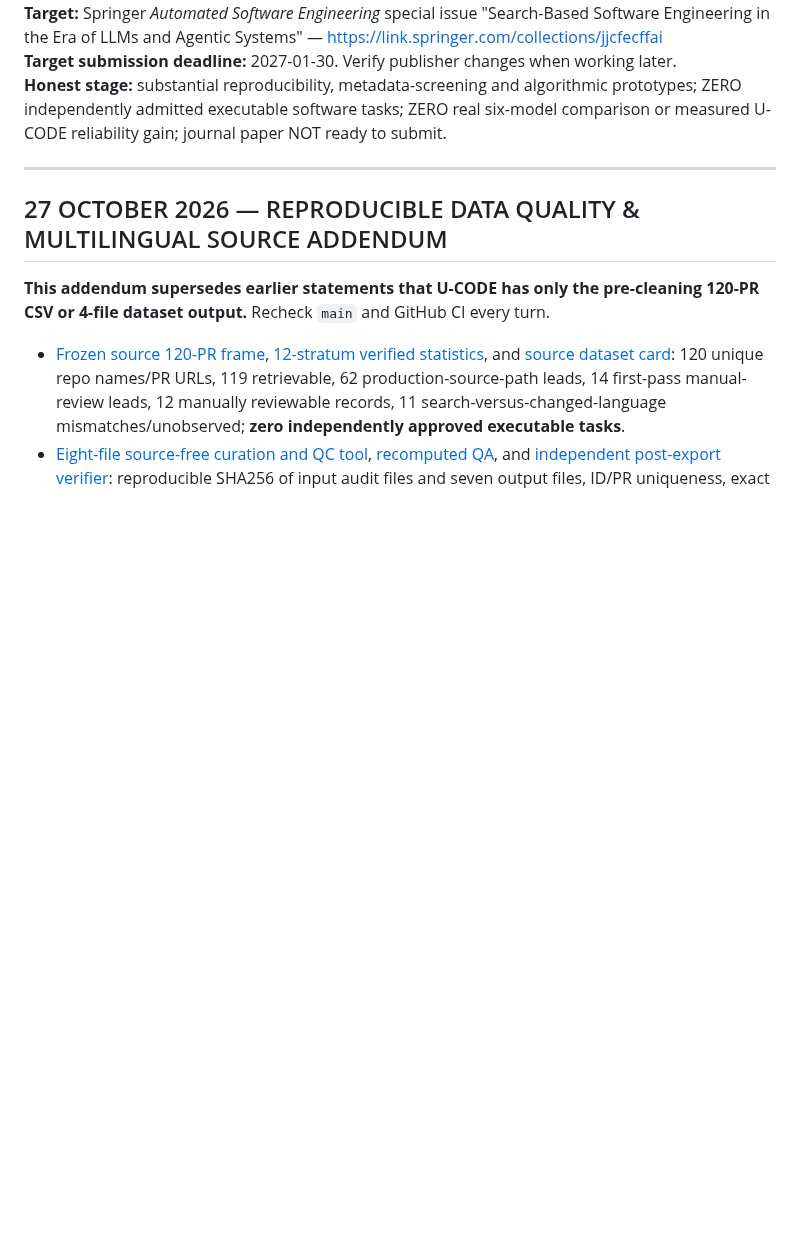
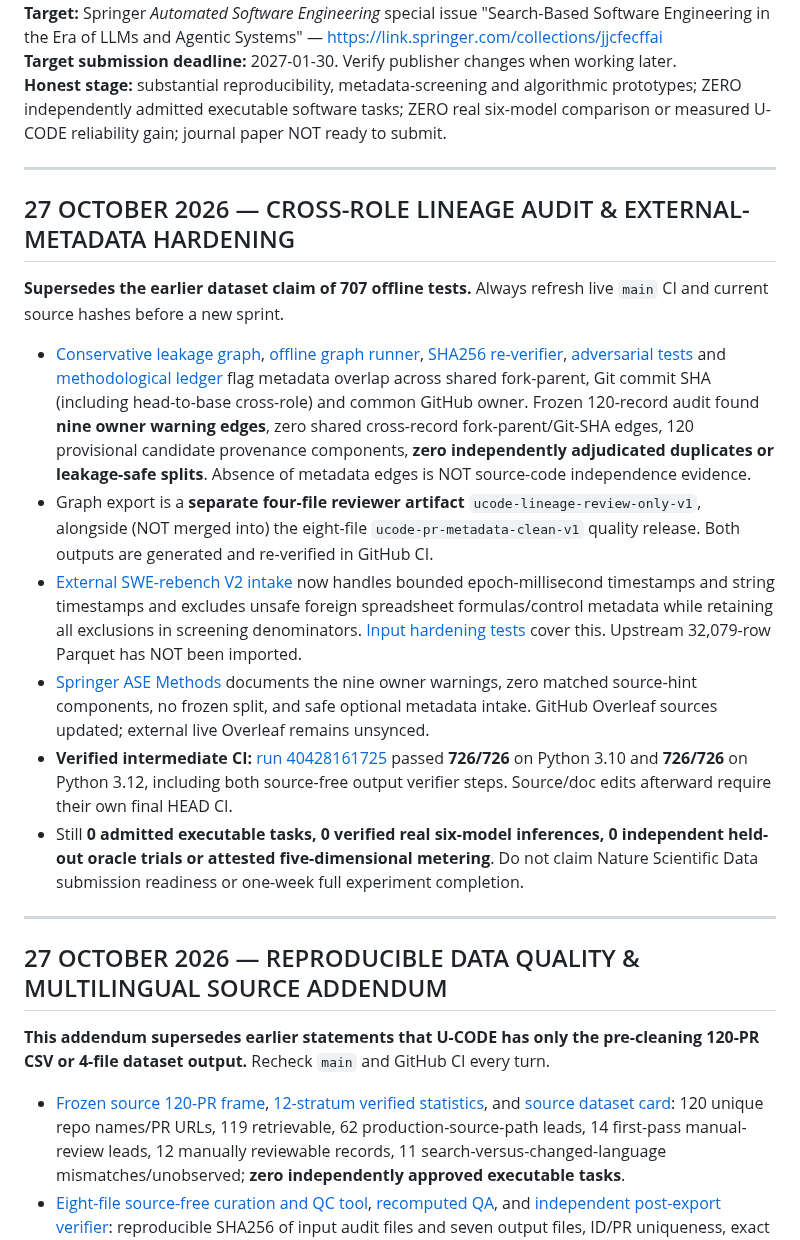
Before and after one commit to Rocky5502/U-CODE, a Markdown page: docs/UCODE_MASTER_HANDOFF_2026-10-26.md, the part around the change. Rendered like a GitHub page; blank space fills up the shorter version.

Commit message:
handoff: record 726-test lineage-risk and adversarial external dataset intake milestone

```diff
--- a/docs/UCODE_MASTER_HANDOFF_2026-10-26.md
+++ b/docs/UCODE_MASTER_HANDOFF_2026-10-26.md
@@ -9,6 +9,49 @@
 **Target:** Springer *Automated Software Engineering* special issue "Search-Based Software Engineering in the Era of LLMs and Agentic Systems" — https://link.springer.com/collections/jjcfecffai
 **Target submission deadline:** 2027-01-30. Verify publisher changes when working later.
 **Honest stage:** substantial reproducibility, metadata-screening and algorithmic prototypes; ZERO independently admitted executable software tasks; ZERO real six-model comparison or measured U-CODE reliability gain; journal paper NOT ready to submit.
+
+---
+
+## 27 OCTOBER 2026 — CROSS-ROLE LINEAGE AUDIT & EXTERNAL-METADATA HARDENING
+
+**Supersedes the earlier dataset claim of 707 offline tests.** Always
+refresh live `main` CI and current source hashes before a new sprint.
+
+- [Conservative leakage graph](../src/ucode/lineage_risk_graph.py),
+  [offline graph runner](../scripts/audit_lineage_risks.py),
+  [SHA256 re-verifier](../scripts/verify_lineage_review.py),
+  [adversarial tests](../tests/test_lineage_risk_graph.py)
+  and [methodological ledger](PR_LINEAGE_REVIEW_2026-10-27.md)
+  flag metadata overlap across shared fork-parent, Git commit SHA
+  (including head-to-base cross-role) and common GitHub owner.
+  Frozen 120-record audit found **nine owner warning edges**,
+  zero shared cross-record fork-parent/Git-SHA edges,
+  120 provisional candidate provenance components,
+  **zero independently adjudicated duplicates or leakage-safe splits**.
+  Absence of metadata edges is NOT source-code independence evidence.
+- Graph export is a **separate four-file reviewer artifact**
+  `ucode-lineage-review-only-v1`, alongside (NOT merged into)
+  the eight-file `ucode-pr-metadata-clean-v1` quality release.
+  Both outputs are generated and re-verified in GitHub CI.
+- [External SWE-rebench V2 intake](../src/ucode/external_dataset_intake.py)
+  now handles bounded epoch-millisecond timestamps and string
+  timestamps and excludes unsafe foreign spreadsheet formulas/control
+  metadata while retaining all exclusions in screening denominators.
+  [Input hardening tests](../tests/test_external_dataset_intake.py)
+  cover this. Upstream 32,079-row Parquet has NOT been imported.
+- [Springer ASE Methods](../paper/overleaf/main.tex) documents the
+  nine owner warnings, zero matched source-hint components,
+  no frozen split, and safe optional metadata intake. GitHub
+  Overleaf sources updated; external live Overleaf remains unsynced.
+- **Verified intermediate CI:**
+  [run 40428161725](https://github.com/Rocky5502/U-CODE/actions/runs/40428161725)
+  passed **726/726** on Python 3.10 and **726/726** on Python 3.12,
+  including both source-free output verifier steps.
+  Source/doc edits afterward require their own final HEAD CI.
+- Still **0 admitted executable tasks, 0 verified real six-model
+  inferences, 0 independent held-out oracle trials or attested
+  five-dimensional metering**. Do not claim Nature Scientific Data
+  submission readiness or one-week full experiment completion.
 
 ---
 
```
